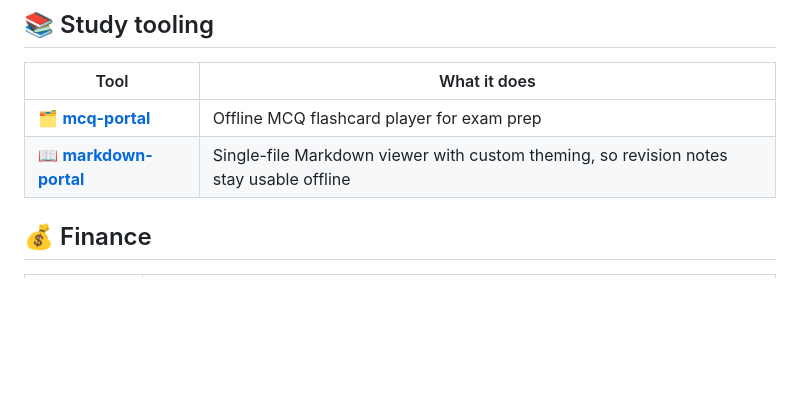
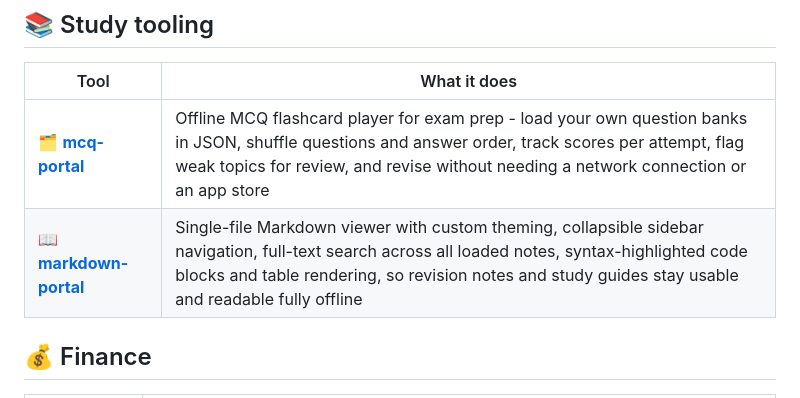
Before and after one commit to shanemc92/shanemc92, a Markdown page: README.md, the part around the change. Rendered like a GitHub page; blank space fills up the shorter version.

```diff
--- a/README.md
+++ b/README.md
@@ -53,8 +53,8 @@ Working in IT and cybersecurity, mostly hands-on with security operations, infra
 
 | Tool | What it does |
 |---|---|
-| 🗂️ **[mcq-portal](https://github.com/shanemc92/mcq-portal)** | Offline MCQ flashcard player for exam prep |
-| 📖 **[markdown-portal](https://github.com/shanemc92/markdown-portal)** | Single-file Markdown viewer with custom theming, so revision notes stay usable offline |
+| 🗂️ **[mcq-portal](https://github.com/shanemc92/mcq-portal)** | Offline MCQ flashcard player for exam prep - load your own question banks in JSON, shuffle questions and answer order, track scores per attempt, flag weak topics for review, and revise without needing a network connection or an app store |
+| 📖 **[markdown-portal](https://github.com/shanemc92/markdown-portal)** | Single-file Markdown viewer with custom theming, collapsible sidebar navigation, full-text search across all loaded notes, syntax-highlighted code blocks and table rendering, so revision notes and study guides stay usable and readable fully offline |
 
 ## 💰 Finance
 
```
